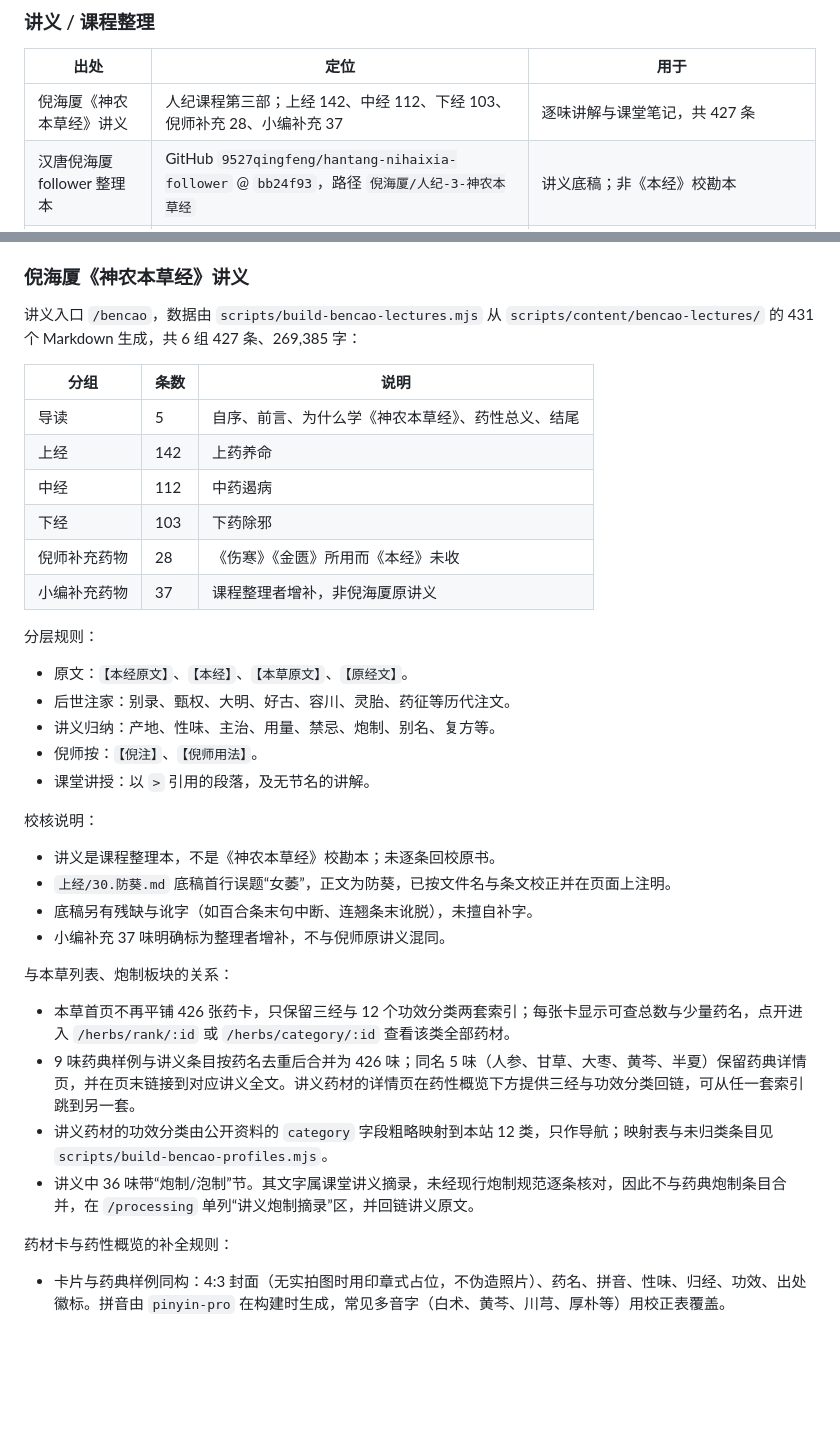
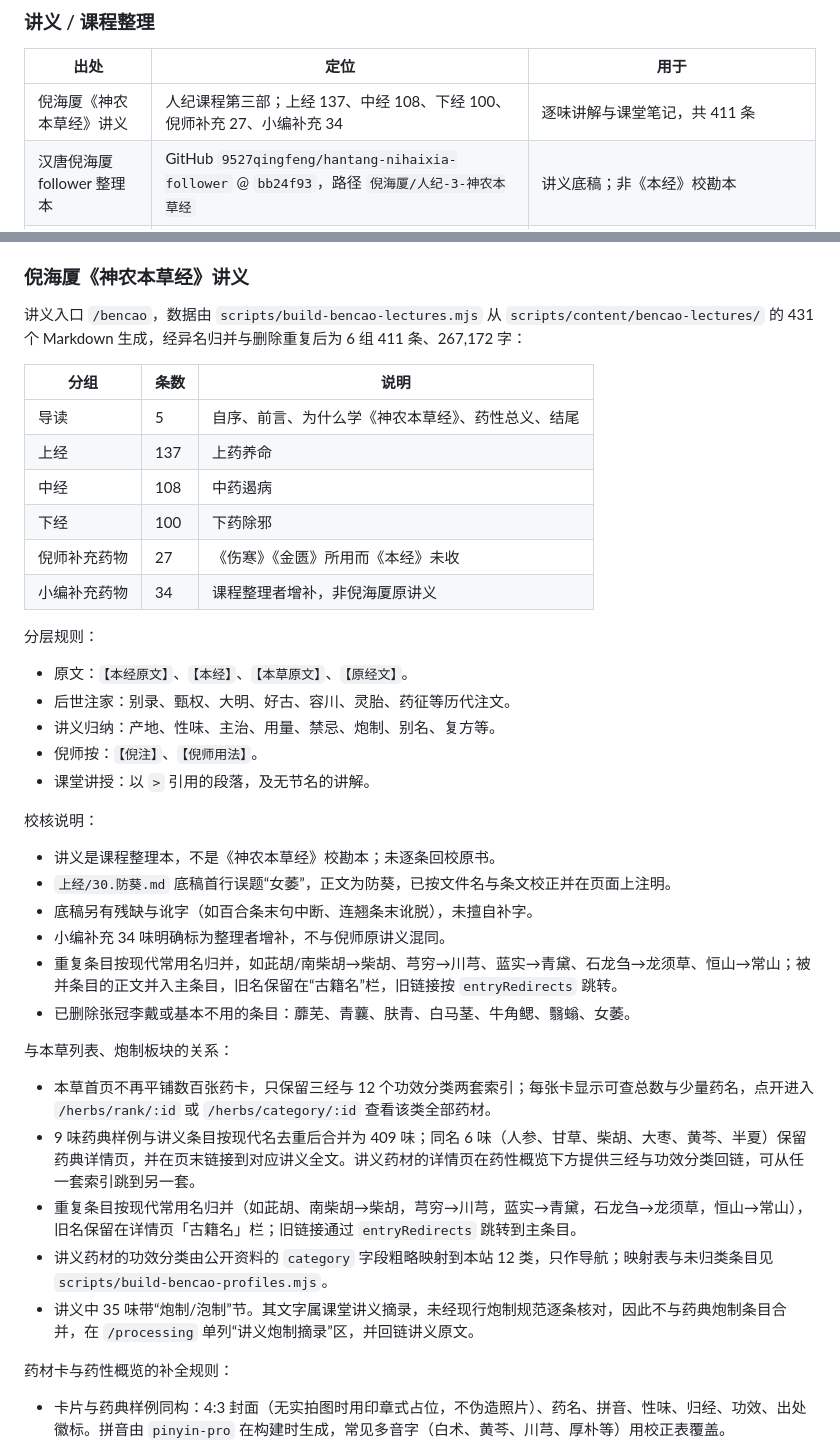
Before and after one commit to kuangting0106/qihuang-tcm, a Markdown page: docs/tcm-content-sources.md, 2 parts joined by grey strips. Rendered like a GitHub page; blank space fills up the shorter version.

Commit message:
Merge herb aliases under modern names and audit property mismatches

```diff
--- a/docs/tcm-content-sources.md
+++ b/docs/tcm-content-sources.md
@@ -55,7 +55,7 @@
 
 | 出处 | 定位 | 用于 |
 |---|---|---|
-| 倪海厦《神农本草经》讲义 | 人纪课程第三部；上经 142、中经 112、下经 103、倪师补充 28、小编补充 37 | 逐味讲解与课堂笔记，共 427 条 |
+| 倪海厦《神农本草经》讲义 | 人纪课程第三部；上经 137、中经 108、下经 100、倪师补充 27、小编补充 34 | 逐味讲解与课堂笔记，共 411 条 |
 | 汉唐倪海厦 follower 整理本 | GitHub `9527qingfeng/hantang-nihaixia-follower` @ `bb24f93`，路径 `倪海厦/人纪-3-神农本草经` | 讲义底稿；非《本经》校勘本 |
 | 中医Buddy 中药数据 | GitHub `iosonolatte/zhongyi-buddy` @ `dd8badd`，`nihaixia-web/data/herbs.json` | 仅补讲义未载的性味、归经、功效、剂量与禁忌；仓库未声明许可，属公开整理资料，不作校勘依据 |
 
@@ -81,16 +81,16 @@
 
 ### 倪海厦《神农本草经》讲义
 
-讲义入口 `/bencao`，数据由 `scripts/build-bencao-lectures.mjs` 从 `scripts/content/bencao-lectures/` 的 431 个 Markdown 生成，共 6 组 427 条、269,385 字：
+讲义入口 `/bencao`，数据由 `scripts/build-bencao-lectures.mjs` 从 `scripts/content/bencao-lectures/` 的 431 个 Markdown 生成，经异名归并与删除重复后为 6 组 411 条、267,172 字：
 
 | 分组 | 条数 | 说明 |
 |---|---|---|
 | 导读 | 5 | 自序、前言、为什么学《神农本草经》、药性总义、结尾 |
-| 上经 | 142 | 上药养命 |
-| 中经 | 112 | 中药遏病 |
-| 下经 | 103 | 下药除邪 |
-| 倪师补充药物 | 28 | 《伤寒》《金匮》所用而《本经》未收 |
-| 小编补充药物 | 37 | 课程整理者增补，非倪海厦原讲义 |
+| 上经 | 137 | 上药养命 |
+| 中经 | 108 | 中药遏病 |
+| 下经 | 100 | 下药除邪 |
+| 倪师补充药物 | 27 | 《伤寒》《金匮》所用而《本经》未收 |
+| 小编补充药物 | 34 | 课程整理者增补，非倪海厦原讲义 |
 
 分层规则：
 
@@ -105,14 +105,17 @@
 - 讲义是课程整理本，不是《神农本草经》校勘本；未逐条回校原书。
 - `上经/30.防葵.md` 底稿首行误题“女萎”，正文为防葵，已按文件名与条文校正并在页面上注明。
 - 底稿另有残缺与讹字（如百合条末句中断、连翘条末讹脱），未擅自补字。
-- 小编补充 37 味明确标为整理者增补，不与倪师原讲义混同。
+- 小编补充 34 味明确标为整理者增补，不与倪师原讲义混同。
+- 重复条目按现代常用名归并，如茈胡/南柴胡→柴胡、芎穷→川芎、蓝实→青黛、石龙刍→龙须草、恒山→常山；被并条目的正文并入主条目，旧名保留在“古籍名”栏，旧链接按 `entryRedirects` 跳转。
+- 已删除张冠李戴或基本不用的条目：蘼芜、青蘘、肤青、白马茎、牛角鳃、翳螉、女萎。
 
 与本草列表、炮制板块的关系：
 
-- 本草首页不再平铺 426 张药卡，只保留三经与 12 个功效分类两套索引；每张卡显示可查总数与少量药名，点开进入 `/herbs/rank/:id` 或 `/herbs/category/:id` 查看该类全部药材。
-- 9 味药典样例与讲义条目按药名去重后合并为 426 味；同名 5 味（人参、甘草、大枣、黄芩、半夏）保留药典详情页，并在页末链接到对应讲义全文。讲义药材的详情页在药性概览下方提供三经与功效分类回链，可从任一套索引跳到另一套。
+- 本草首页不再平铺数百张药卡，只保留三经与 12 个功效分类两套索引；每张卡显示可查总数与少量药名，点开进入 `/herbs/rank/:id` 或 `/herbs/category/:id` 查看该类全部药材。
+- 9 味药典样例与讲义条目按现代名去重后合并为 409 味；同名 6 味（人参、甘草、柴胡、大枣、黄芩、半夏）保留药典详情页，并在页末链接到对应讲义全文。讲义药材的详情页在药性概览下方提供三经与功效分类回链，可从任一套索引跳到另一套。
+- 重复条目按现代常用名归并（如茈胡、南柴胡→柴胡，芎穷→川芎，蓝实→青黛，石龙刍→龙须草，恒山→常山），旧名保留在详情页「古籍名」栏；旧链接通过 `entryRedirects` 跳转到主条目。
 - 讲义药材的功效分类由公开资料的 `category` 字段粗略映射到本站 12 类，只作导航；映射表与未归类条目见 `scripts/build-bencao-profiles.mjs`。
-- 讲义中 36 味带“炮制/泡制”节。其文字属课堂讲义摘录，未经现行炮制规范逐条核对，因此不与药典炮制条目合并，在 `/processing` 单列“讲义炮制摘录”区，并回链讲义原文。
+- 讲义中 35 味带“炮制/泡制”节。其文字属课堂讲义摘录，未经现行炮制规范逐条核对，因此不与药典炮制条目合并，在 `/processing` 单列“讲义炮制摘录”区，并回链讲义原文。
 
 药材卡与药性概览的补全规则：
 
```
Also changed, not shown: README.md (+1 -1 lines), docs/preview-herbs.png, 16 other files.
